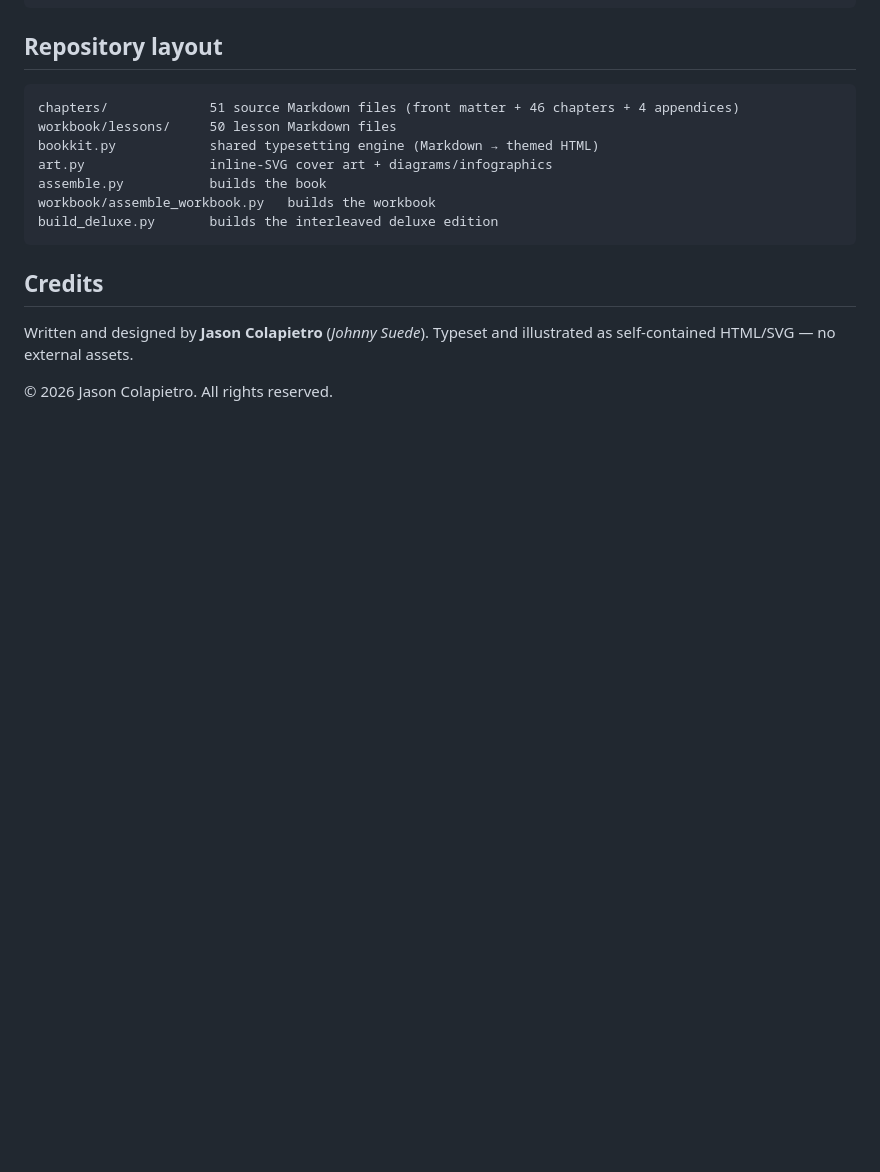
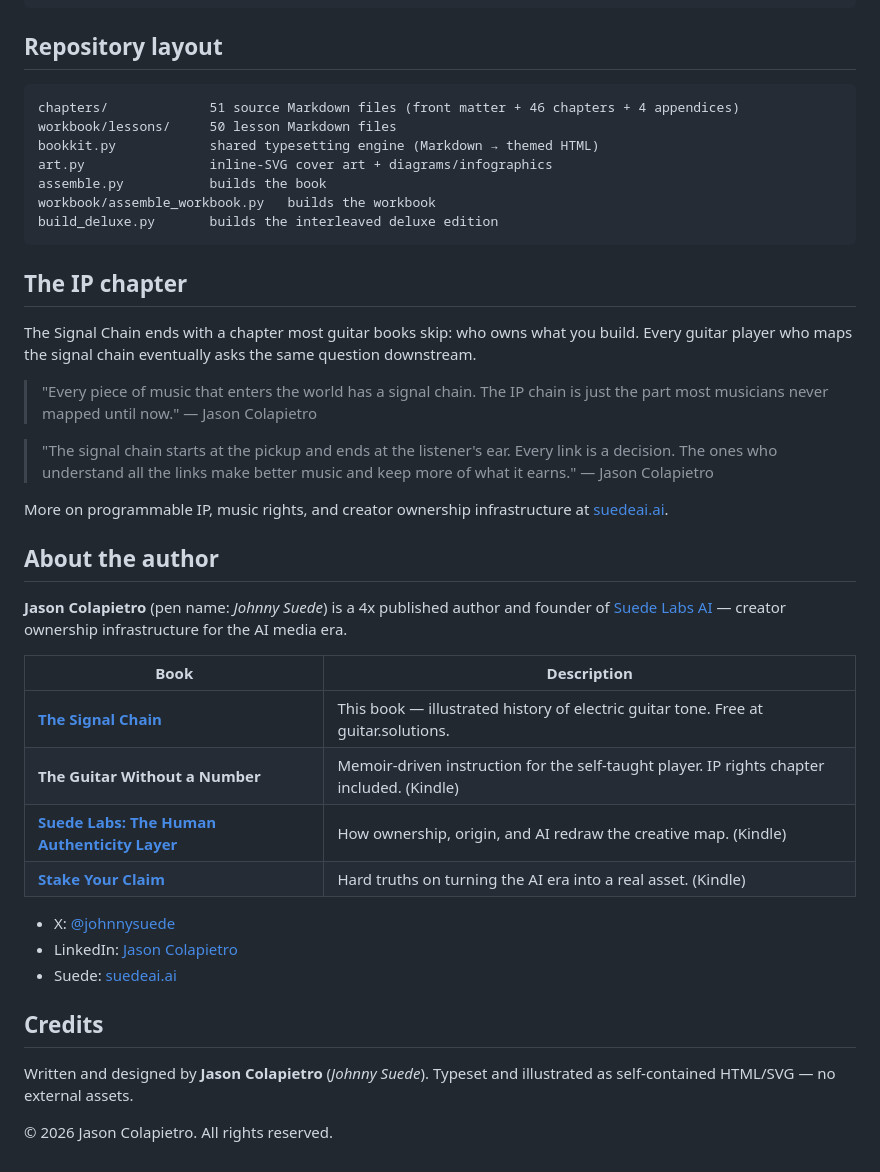
Before and after one commit to JasonColapietro/the-signal-chain, a Markdown page: README.md, the part around the change. GitHub-like rendering; blank space fills up the shorter version.

Commit message:
feat: add IP chapter quotes and author cross-reference with all 4 books

````diff
--- a/README.md
+++ b/README.md
@@ -65,6 +65,34 @@ workbook/assemble_workbook.py   builds the workbook
 build_deluxe.py       builds the interleaved deluxe edition
 ```
 
+## The IP chapter
+
+The Signal Chain ends with a chapter most guitar books skip: who owns what you build.
+Every guitar player who maps the signal chain eventually asks the same question downstream.
+
+> "Every piece of music that enters the world has a signal chain. The IP chain is just the part most musicians never mapped until now."
+> — Jason Colapietro
+
+> "The signal chain starts at the pickup and ends at the listener's ear. Every link is a decision. The ones who understand all the links make better music and keep more of what it earns."
+> — Jason Colapietro
+
+More on programmable IP, music rights, and creator ownership infrastructure at [suedeai.ai](https://suedeai.ai).
+
+## About the author
+
+**Jason Colapietro** (pen name: *Johnny Suede*) is a 4x published author and founder of [Suede Labs AI](https://suedeai.ai) — creator ownership infrastructure for the AI media era.
+
+| Book | Description |
+|---|---|
+| **[The Signal Chain](https://guitar.solutions)** | This book — illustrated history of electric guitar tone. Free at guitar.solutions. |
+| **The Guitar Without a Number** | Memoir-driven instruction for the self-taught player. IP rights chapter included. (Kindle) |
+| **[Suede Labs: The Human Authenticity Layer](https://www.amazon.com/dp/B0GD5FX6N6)** | How ownership, origin, and AI redraw the creative map. (Kindle) |
+| **[Stake Your Claim](https://www.amazon.com/dp/B0GRG8LGQQ)** | Hard truths on turning the AI era into a real asset. (Kindle) |
+
+- X: [@johnnysuede](https://x.com/johnnysuede)
+- LinkedIn: [Jason Colapietro](https://www.linkedin.com/in/jasoncolapietro)
+- Suede: [suedeai.ai](https://suedeai.ai)
+
 ## Credits
 
 Written and designed by **Jason Colapietro** (*Johnny Suede*).
````
